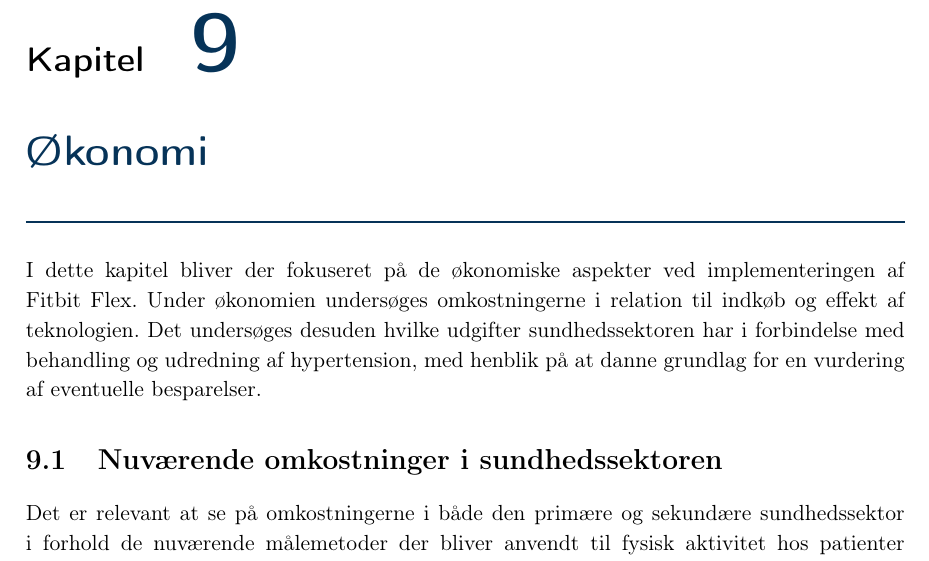
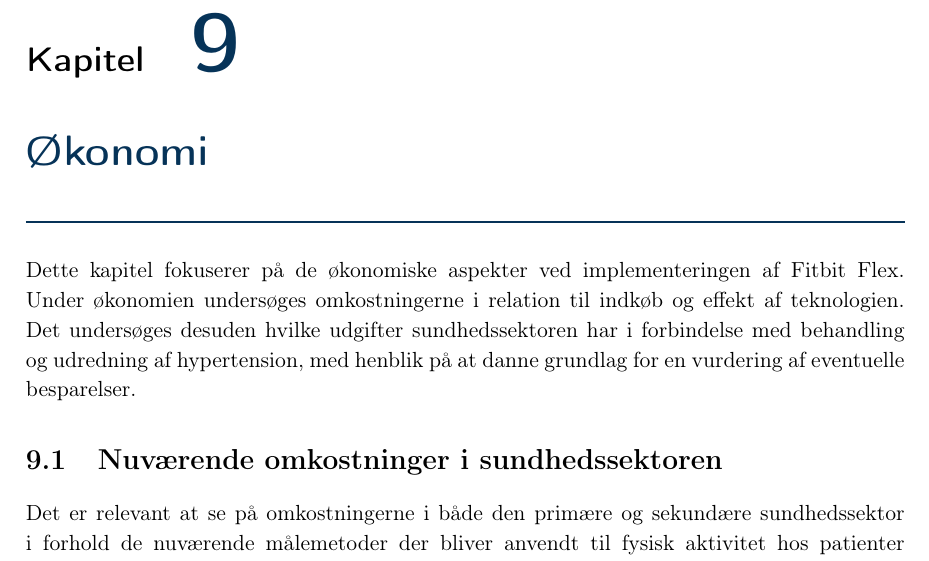
Before and after one commit to signehk/ST5, a LaTeX book (mainNy.tex, which reads contents/hMTV/fOekonomi/okonomi_metode.tex): part of page 58 of 77, cut so that both start at the same text. Compiled offline with pdfLaTeX.

Commit message:
I dette kapitel --> Dette kapitel

```diff
--- a/contents/hMTV/fOekonomi/okonomi_metode.tex
+++ b/contents/hMTV/fOekonomi/okonomi_metode.tex
@@ -1,3 +1,3 @@
 %%%%%%%%%%%%%%%%%%%%%%%%%%%%%%%%%%%%%%%%%%%%%%%%%%%%%%%%
 \chapter{Økonomi}
-I dette kapitel bliver der fokuseret på de økonomiske aspekter ved implementeringen af Fitbit Flex. Under økonomien undersøges omkostningerne i relation til indkøb og effekt af teknologien. Det undersøges desuden hvilke udgifter sundhedssektoren har i forbindelse med behandling og udredning af hypertension, med henblik på at danne grundlag for en vurdering af eventuelle besparelser.
+Dette kapitel fokuserer på de økonomiske aspekter ved implementeringen af Fitbit Flex. Under økonomien undersøges omkostningerne i relation til indkøb og effekt af teknologien. Det undersøges desuden hvilke udgifter sundhedssektoren har i forbindelse med behandling og udredning af hypertension, med henblik på at danne grundlag for en vurdering af eventuelle besparelser.
```
